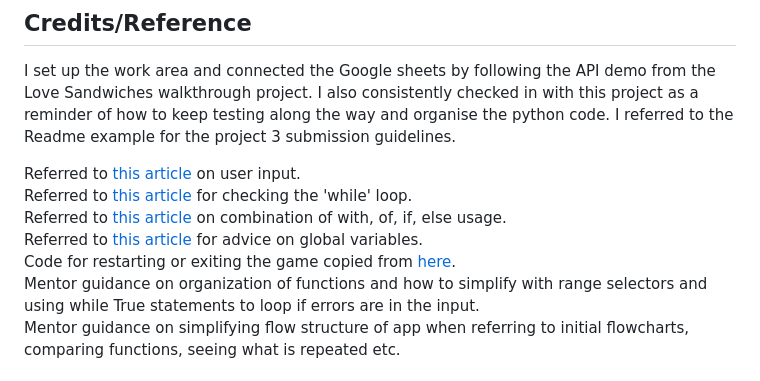
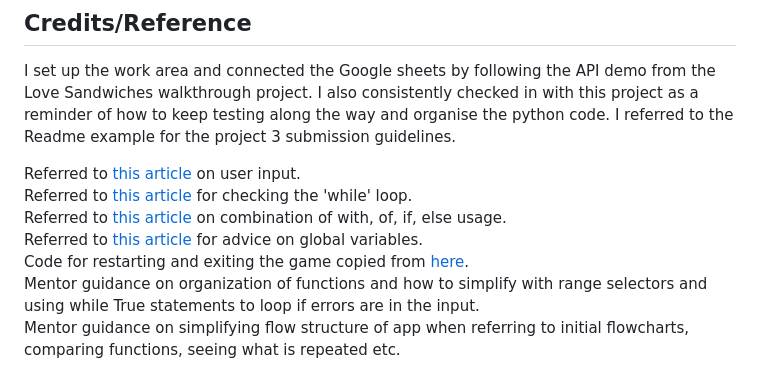
Before and after one commit to suzannecodeinst/Birthday-Reminder-App, a Markdown page: README.md, the part around the change. Drawn GitHub-style.

```diff
--- a/README.md
+++ b/README.md
@@ -59,7 +59,7 @@ Referred to [this article](https://www.knowledgehut.com/blog/programming/user-in
 Referred to [this article](https://www.toolsqa.com/python/python-while-loop/) for checking the 'while' loop.<br>
 Referred to [this article](https://stackoverflow.com/questions/20652527/python-try-except-with-of-if-else) on combination of with, of, if, else usage.<br>
 Referred to [this article](https://www.geeksforgeeks.org/how-to-use-a-variable-from-another-function-in-python/) for advice on global variables.<br>
-Code for restarting or exiting the game copied from [here](9https://gist.github.com/ArielAleksandrus/9dd5da003162e7f177c3).<br>
+Code for restarting and exiting the game copied from [here](9https://gist.github.com/ArielAleksandrus/9dd5da003162e7f177c3).<br>
 Mentor guidance on organization of functions and how to simplify with range selectors and using while True statements to loop if errors are in the input.<br>
 Mentor guidance on simplifying flow structure of app when referring to initial flowcharts, comparing functions, seeing what is repeated etc.<br>
 
```
